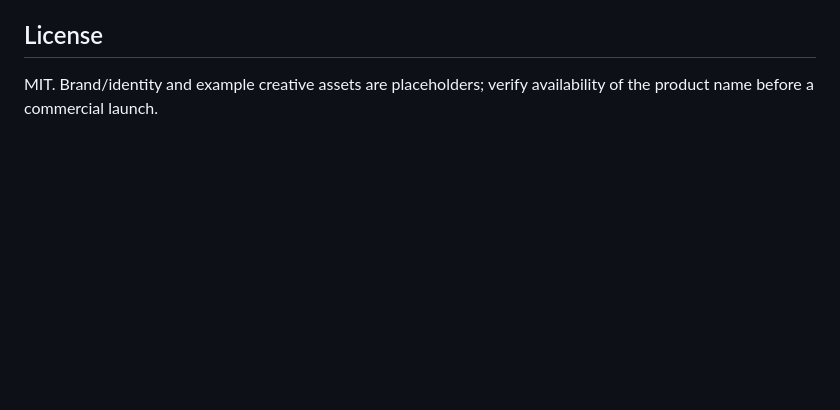
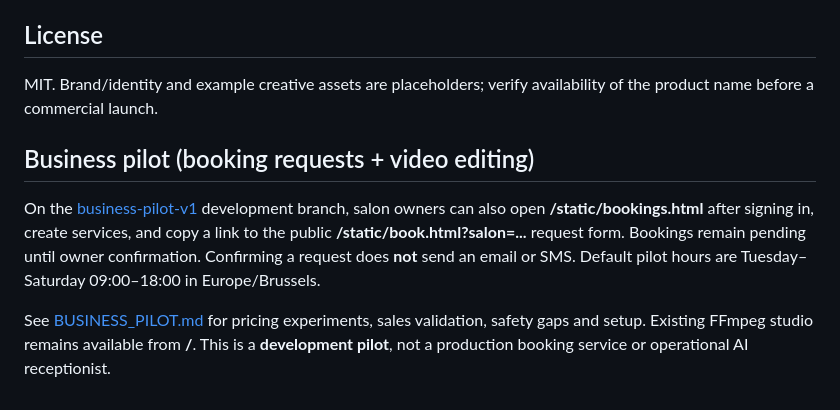
Before and after one commit to nfliex9-crypto/BARBERFLOW-AI, a Markdown page: README.md, the part around the change. Drawn GitHub-style; blank space fills up the shorter version.

Commit message:
docs: explain real business-pilot scope and routes

```diff
--- a/README.md
+++ b/README.md
@@ -104,3 +104,10 @@ No artificial follower/like metrics, invented posts, or simulated renders. Rende
 ## License
 
 MIT. Brand/identity and example creative assets are placeholders; verify availability of the product name before a commercial launch.
+
+
+## Business pilot (booking requests + video editing)
+
+On the [business-pilot-v1](https://github.com/nfliex9-crypto/BARBERFLOW-AI/tree/business-pilot-v1) development branch, salon owners can also open **/static/bookings.html** after signing in, create services, and copy a link to the public **/static/book.html?salon=...** request form. Bookings remain pending until owner confirmation. Confirming a request does **not** send an email or SMS. Default pilot hours are Tuesday–Saturday 09:00–18:00 in Europe/Brussels.
+
+See [BUSINESS_PILOT.md](BUSINESS_PILOT.md) for pricing experiments, sales validation, safety gaps and setup. Existing FFmpeg studio remains available from **/**. This is a **development pilot**, not a production booking service or operational AI receptionist.
```
